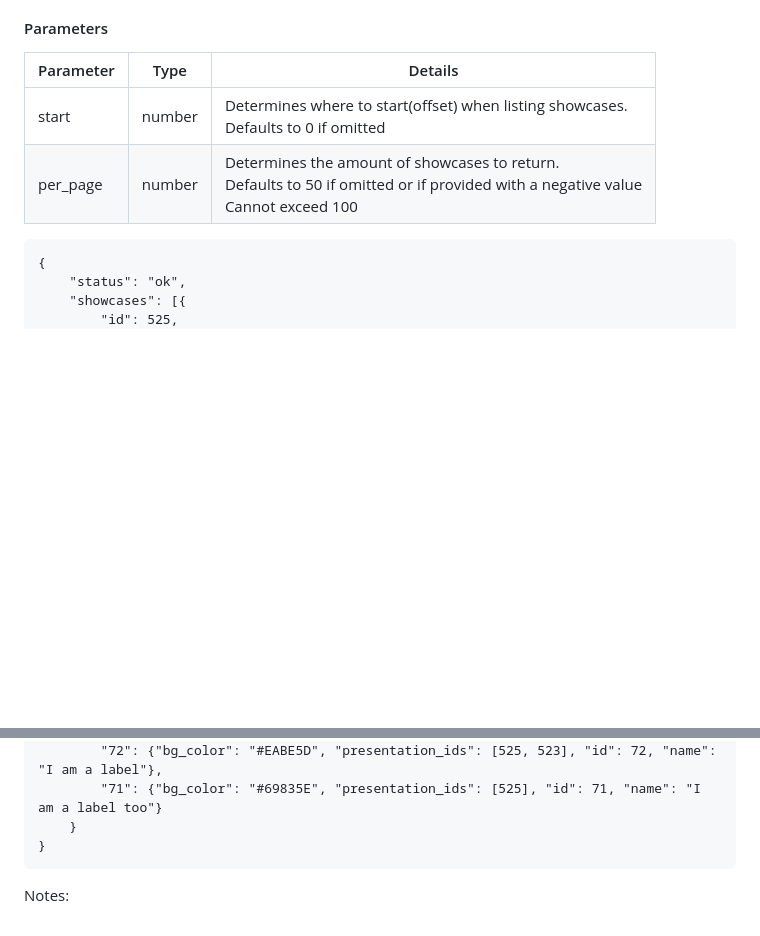
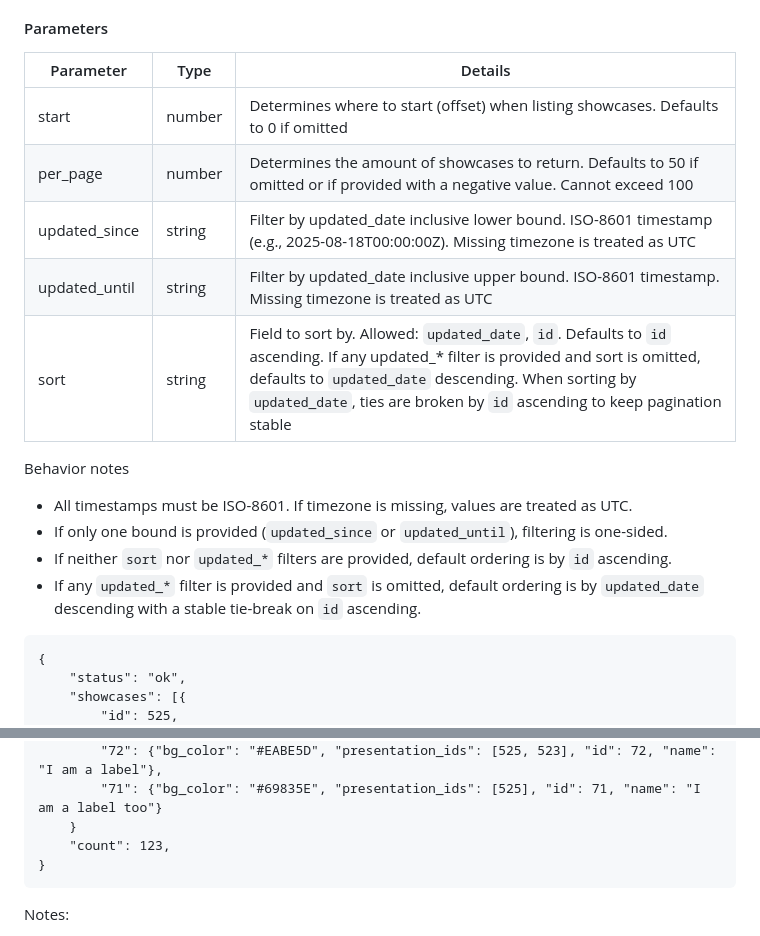
Before and after one commit to ShowcaseSoftwareLtd/showcase-workshop-apis, a Markdown page: rest-api/bi/README.md, 2 parts joined by grey strips. GitHub-like rendering; blank space fills up the shorter version.

Commit message:
feat: add docs for detailed showcase sort, order, filter

````diff
--- a/rest-api/bi/README.md
+++ b/rest-api/bi/README.md
@@ -122,10 +121,19 @@ It will also show files available to be shared and the files that are on the sli
 Showcase ID’s are unique to showcases across all workshops. Slide ID’s are unique to slides across all workshops.
 
 #### Parameters
-| Parameter | Type   | Details                                                                                                                                  |
-|-----------|--------|------------------------------------------------------------------------------------------------------------------------------------------|
-| start     | number | Determines where to start(offset) when listing showcases. <br/>Defaults to 0 if omitted                                                  |
-| per_page  | number | Determines the amount of showcases to return. <br/>Defaults to 50 if omitted or if provided with a negative value <br/>Cannot exceed 100 |
+| Parameter     | Type   | Details                                                                                                                                                                                                                                                                  |
+| ------------- | ------ | ------------------------------------------------------------------------------------------------------------------------------------------------------------------------------------------------------------------------------------------------------------------------ |
+| start         | number | Determines where to start (offset) when listing showcases. Defaults to 0 if omitted                                                                                                                                                                                      |
+| per_page      | number | Determines the amount of showcases to return. Defaults to 50 if omitted or if provided with a negative value. Cannot exceed 100                                                                                                                                          |
+| updated_since | string | Filter by updated_date inclusive lower bound. ISO-8601 timestamp (e.g., 2025-08-18T00:00:00Z). Missing timezone is treated as UTC                                                                                                                                        |
+| updated_until | string | Filter by updated_date inclusive upper bound. ISO-8601 timestamp. Missing timezone is treated as UTC                                                                                                                                                                     |
+| sort          | string | Field to sort by. Allowed: `updated_date`, `id`. Defaults to `id` ascending. If any updated_* filter is provided and sort is omitted, defaults to `updated_date` descending. When sorting by `updated_date`, ties are broken by `id` ascending to keep pagination stable |
+
+Behavior notes
+- All timestamps must be ISO-8601. If timezone is missing, values are treated as UTC.
+- If only one bound is provided (`updated_since` or `updated_until`), filtering is one-sided.
+- If neither `sort` nor `updated_*` filters are provided, default ordering is by `id` ascending.
+- If any `updated_*` filter is provided and `sort` is omitted, default ordering is by `updated_date` descending with a stable tie-break on `id` ascending.
 
 ```
 {
@@ -166,6 +174,7 @@ Showcase ID’s are unique to showcases across all workshops. Slide ID’s are u
 	    "72": {"bg_color": "#EABE5D", "presentation_ids": [525, 523], "id": 72, "name": "I am a label"},
 	    "71": {"bg_color": "#69835E", "presentation_ids": [525], "id": 71, "name": "I am a label too"}
     }
+    "count": 123,
 }
 ```
 
````
Also changed, not shown: other parts of rest-api/bi/README.md (+0 -1 lines).
